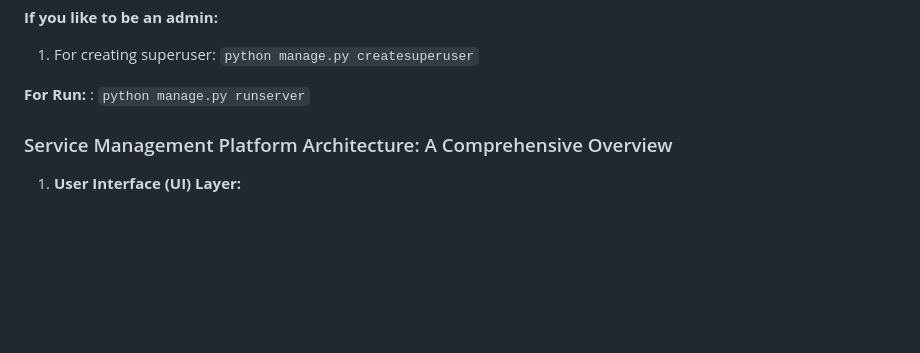
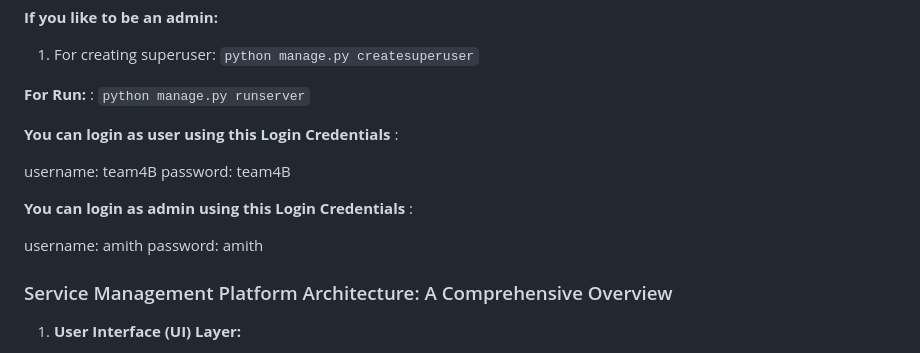
Before and after one commit to RiswanBasha/Agile_ServiceManagement_4B, a Markdown page: README.md, the part around the change. Rendered like a GitHub page; blank space fills up the shorter version.

```diff
--- a/README.md
+++ b/README.md
@@ -23,6 +23,16 @@
 1. For creating superuser: `python manage.py createsuperuser`
 
 **For Run:** : `python manage.py runserver`
+
+**You can login as user using this Login Credentials** :
+
+username: team4B
+password: team4B
+
+**You can login as admin using this Login Credentials** :
+
+username: amith
+password: amith
 
 ### Service Management Platform Architecture: A Comprehensive Overview
 
```
